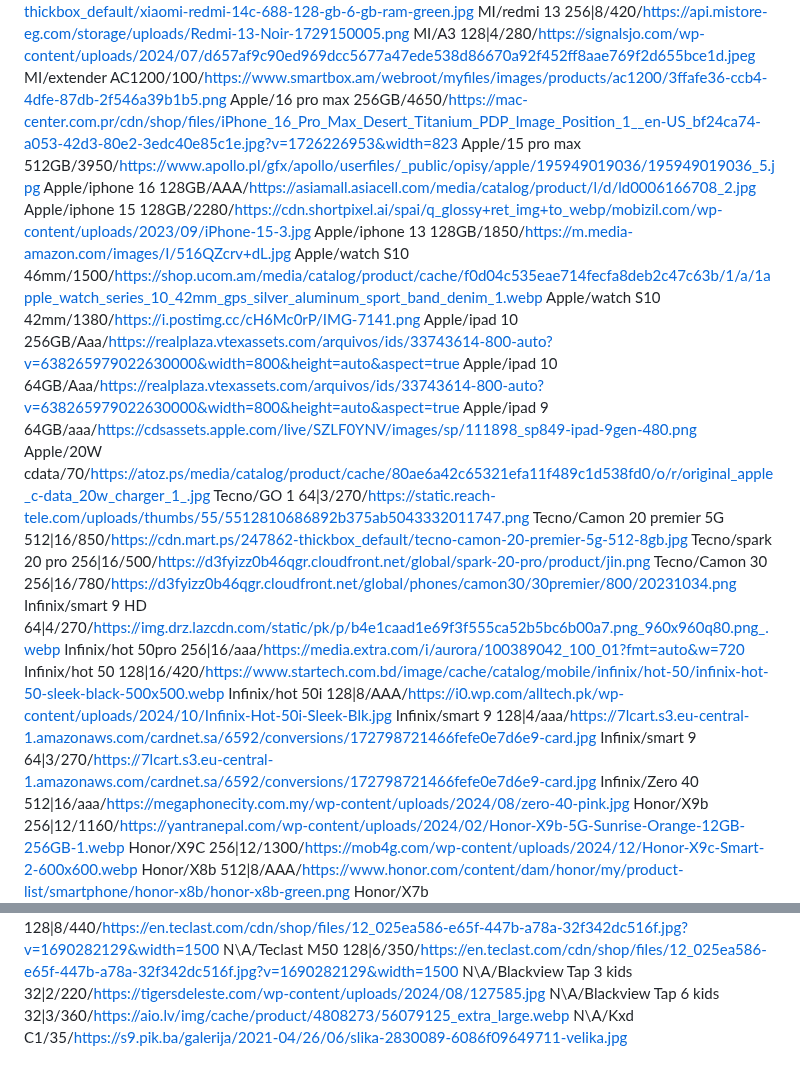
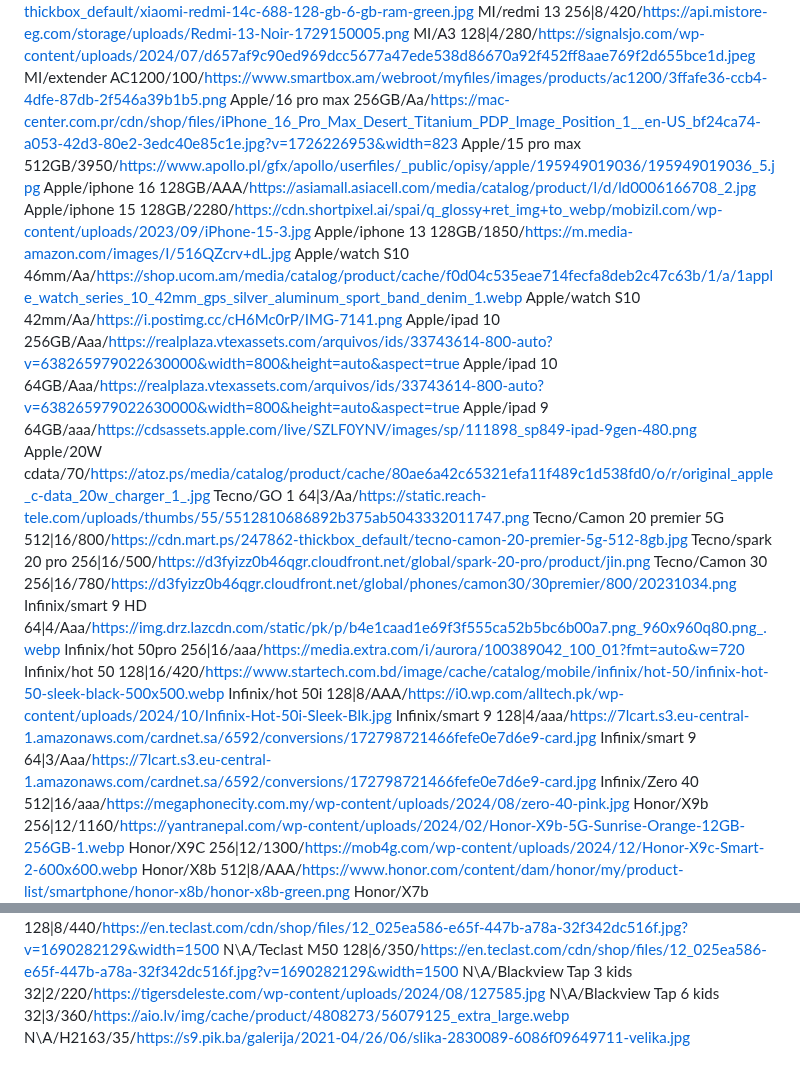
Before and after one commit to mohammad-shehadeh/price, a Markdown page: test.md, 2 parts joined by grey strips. Rendered like a GitHub page.

Commit message:
تحديث من المحرر

```diff
--- a/test.md
+++ b/test.md
@@ -41,27 +41,27 @@ MI/14C 128|4/320/https://www.hemfrance.com/39078-thickbox_default/xiaomi-redmi-1
 MI/redmi 13 256|8/420/https://api.mistore-eg.com/storage/uploads/Redmi-13-Noir-1729150005.png
 MI/A3 128|4/280/https://signalsjo.com/wp-content/uploads/2024/07/d657af9c90ed969dcc5677a47ede538d86670a92f452ff8aae769f2d655bce1d.jpeg
 MI/extender AC1200/100/https://www.smartbox.am/webroot/myfiles/images/products/ac1200/3ffafe36-ccb4-4dfe-87db-2f546a39b1b5.png
-Apple/16 pro max 256GB/4650/https://mac-center.com.pr/cdn/shop/files/iPhone_16_Pro_Max_Desert_Titanium_PDP_Image_Position_1__en-US_bf24ca74-a053-42d3-80e2-3edc40e85c1e.jpg?v=1726226953&width=823
+Apple/16 pro max 256GB/Aa/https://mac-center.com.pr/cdn/shop/files/iPhone_16_Pro_Max_Desert_Titanium_PDP_Image_Position_1__en-US_bf24ca74-a053-42d3-80e2-3edc40e85c1e.jpg?v=1726226953&width=823
 Apple/15 pro max 512GB/3950/https://www.apollo.pl/gfx/apollo/userfiles/_public/opisy/apple/195949019036/195949019036_5.jpg
 Apple/iphone 16 128GB/AAA/https://asiamall.asiacell.com/media/catalog/product/l/d/ld0006166708_2.jpg
 Apple/iphone 15 128GB/2280/https://cdn.shortpixel.ai/spai/q_glossy+ret_img+to_webp/mobizil.com/wp-content/uploads/2023/09/iPhone-15-3.jpg
 Apple/iphone 13 128GB/1850/https://m.media-amazon.com/images/I/516QZcrv+dL.jpg
-Apple/watch S10 46mm/1500/https://shop.ucom.am/media/catalog/product/cache/f0d04c535eae714fecfa8deb2c47c63b/1/a/1apple_watch_series_10_42mm_gps_silver_aluminum_sport_band_denim_1.webp
-Apple/watch S10 42mm/1380/https://i.postimg.cc/cH6Mc0rP/IMG-7141.png
+Apple/watch S10 46mm/Aa/https://shop.ucom.am/media/catalog/product/cache/f0d04c535eae714fecfa8deb2c47c63b/1/a/1apple_watch_series_10_42mm_gps_silver_aluminum_sport_band_denim_1.webp
+Apple/watch S10 42mm/Aa/https://i.postimg.cc/cH6Mc0rP/IMG-7141.png
 Apple/ipad 10 256GB/Aaa/https://realplaza.vtexassets.com/arquivos/ids/33743614-800-auto?v=638265979022630000&width=800&height=auto&aspect=true
 Apple/ipad 10 64GB/Aaa/https://realplaza.vtexassets.com/arquivos/ids/33743614-800-auto?v=638265979022630000&width=800&height=auto&aspect=true
 Apple/ipad 9 64GB/aaa/https://cdsassets.apple.com/live/SZLF0YNV/images/sp/111898_sp849-ipad-9gen-480.png
 Apple/20W cdata/70/https://atoz.ps/media/catalog/product/cache/80ae6a42c65321efa11f489c1d538fd0/o/r/original_apple_c-data_20w_charger_1_.jpg
-Tecno/GO 1 64|3/270/https://static.reach-tele.com/uploads/thumbs/55/5512810686892b375ab5043332011747.png
-Tecno/Camon 20 premier 5G 512|16/850/https://cdn.mart.ps/247862-thickbox_default/tecno-camon-20-premier-5g-512-8gb.jpg
+Tecno/GO 1 64|3/Aa/https://static.reach-tele.com/uploads/thumbs/55/5512810686892b375ab5043332011747.png
+Tecno/Camon 20 premier 5G 512|16/800/https://cdn.mart.ps/247862-thickbox_default/tecno-camon-20-premier-5g-512-8gb.jpg
 Tecno/spark 20 pro 256|16/500/https://d3fyizz0b46qgr.cloudfront.net/global/spark-20-pro/product/jin.png
 Tecno/Camon 30 256|16/780/https://d3fyizz0b46qgr.cloudfront.net/global/phones/camon30/30premier/800/20231034.png
-Infinix/smart 9 HD 64|4/270/https://img.drz.lazcdn.com/static/pk/p/b4e1caad1e69f3f555ca52b5bc6b00a7.png_960x960q80.png_.webp
+Infinix/smart 9 HD 64|4/Aaa/https://img.drz.lazcdn.com/static/pk/p/b4e1caad1e69f3f555ca52b5bc6b00a7.png_960x960q80.png_.webp
 Infinix/hot 50pro 256|16/aaa/https://media.extra.com/i/aurora/100389042_100_01?fmt=auto&w=720
 Infinix/hot 50 128|16/420/https://www.startech.com.bd/image/cache/catalog/mobile/infinix/hot-50/infinix-hot-50-sleek-black-500x500.webp
 Infinix/hot 50i 128|8/AAA/https://i0.wp.com/alltech.pk/wp-content/uploads/2024/10/Infinix-Hot-50i-Sleek-Blk.jpg
 Infinix/smart 9 128|4/aaa/https://7lcart.s3.eu-central-1.amazonaws.com/cardnet.sa/6592/conversions/172798721466fefe0e7d6e9-card.jpg
-Infinix/smart 9 64|3/270/https://7lcart.s3.eu-central-1.amazonaws.com/cardnet.sa/6592/conversions/172798721466fefe0e7d6e9-card.jpg
+Infinix/smart 9 64|3/Aaa/https://7lcart.s3.eu-central-1.amazonaws.com/cardnet.sa/6592/conversions/172798721466fefe0e7d6e9-card.jpg
 Infinix/Zero 40 512|16/aaa/https://megaphonecity.com.my/wp-content/uploads/2024/08/zero-40-pink.jpg
 Honor/X9b 256|12/1160/https://yantranepal.com/wp-content/uploads/2024/02/Honor-X9b-5G-Sunrise-Orange-12GB-256GB-1.webp
 Honor/X9C 256|12/1300/https://mob4g.com/wp-content/uploads/2024/12/Honor-X9c-Smart-2-600x600.webp
@@ -88,4 +88,4 @@ N\A/Teclast M50 128|8/440/https://en.teclast.com/cdn/shop/files/12_025ea586-e65f
 N\A/Teclast M50 128|6/350/https://en.teclast.com/cdn/shop/files/12_025ea586-e65f-447b-a78a-32f342dc516f.jpg?v=1690282129&width=1500
 N\A/Blackview Tap 3 kids 32|2/220/https://tigersdeleste.com/wp-content/uploads/2024/08/127585.jpg
 N\A/Blackview Tap 6 kids 32|3/360/https://aio.lv/img/cache/product/4808273/56079125_extra_large.webp
-N\A/Kxd C1/35/https://s9.pik.ba/galerija/2021-04/26/06/slika-2830089-6086f09649711-velika.jpg
+N\A/H2163/35/https://s9.pik.ba/galerija/2021-04/26/06/slika-2830089-6086f09649711-velika.jpg
```
